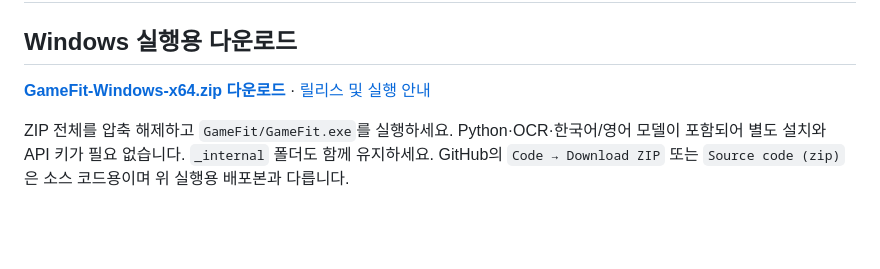
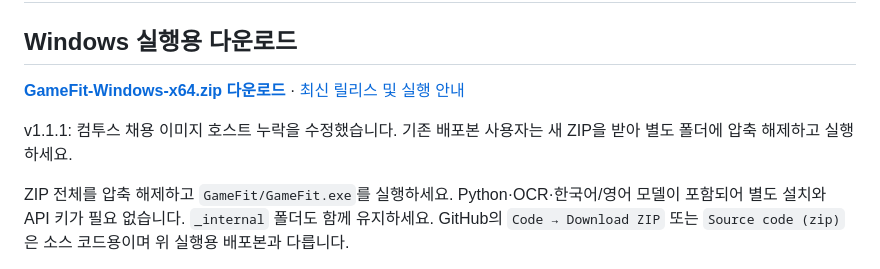
Before and after one commit to ggach1/gamefit-agent, a Markdown page: README.md, the part around the change. Rendered like a GitHub page; blank space fills up the shorter version.

Commit message:
docs: point downloads to latest patched release

```diff
--- a/README.md
+++ b/README.md
@@ -2,7 +2,9 @@
 
 ## Windows 실행용 다운로드
 
-**[GameFit-Windows-x64.zip 다운로드](https://github.com/ggach1/gamefit-agent/releases/download/v1.1.0/GameFit-Windows-x64.zip)** · [릴리스 및 실행 안내](https://github.com/ggach1/gamefit-agent/releases/tag/v1.1.0)
+**[GameFit-Windows-x64.zip 다운로드](https://github.com/ggach1/gamefit-agent/releases/latest/download/GameFit-Windows-x64.zip)** · [최신 릴리스 및 실행 안내](https://github.com/ggach1/gamefit-agent/releases/latest)
+
+v1.1.1: 컴투스 채용 이미지 호스트 누락을 수정했습니다. 기존 배포본 사용자는 새 ZIP을 받아 별도 폴더에 압축 해제하고 실행하세요.
 
 ZIP 전체를 압축 해제하고 `GameFit/GameFit.exe`를 실행하세요. Python·OCR·한국어/영어 모델이 포함되어 별도 설치와 API 키가 필요 없습니다. `_internal` 폴더도 함께 유지하세요. GitHub의 `Code → Download ZIP` 또는 `Source code (zip)`은 소스 코드용이며 위 실행용 배포본과 다릅니다.
 
```
